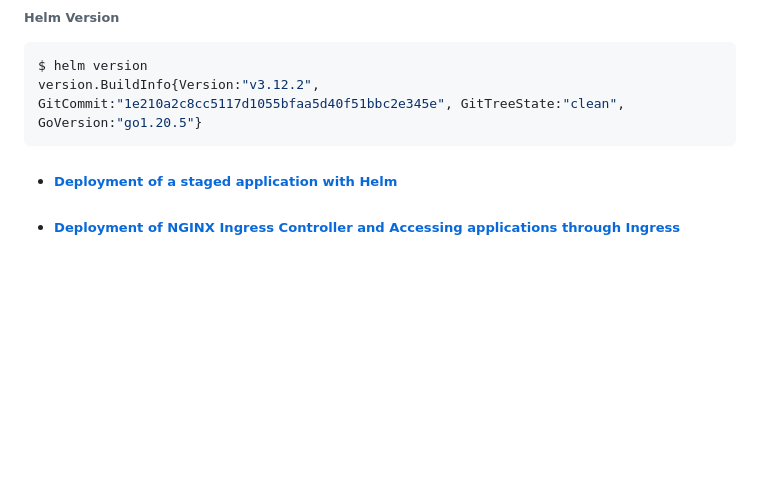
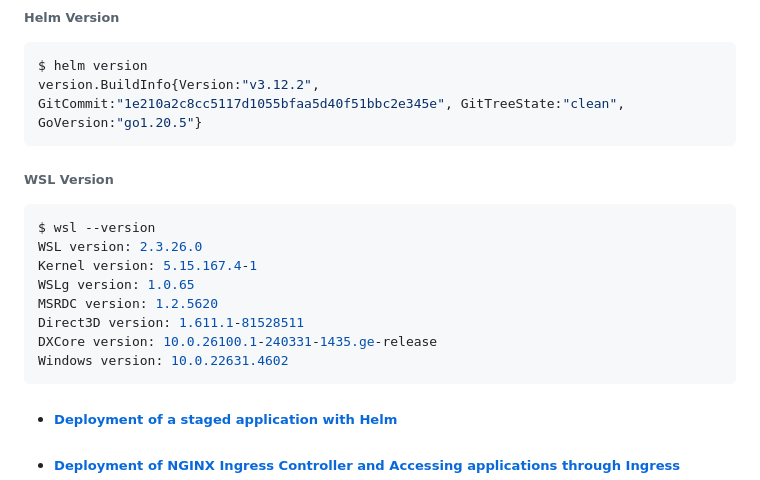
Before and after one commit to uttiyahazra/kubernetes-project, a Markdown page: README.md, the part around the change. GitHub-like rendering; blank space fills up the shorter version.

````diff
--- a/README.md
+++ b/README.md
@@ -46,6 +46,17 @@ Server Version: v1.30.5
 $ helm version
 version.BuildInfo{Version:"v3.12.2", GitCommit:"1e210a2c8cc5117d1055bfaa5d40f51bbc2e345e", GitTreeState:"clean", GoVersion:"go1.20.5"}
 ```
+###### WSL Version
+```bash
+$ wsl --version
+WSL version: 2.3.26.0
+Kernel version: 5.15.167.4-1
+WSLg version: 1.0.65
+MSRDC version: 1.2.5620
+Direct3D version: 1.611.1-81528511
+DXCore version: 10.0.26100.1-240331-1435.ge-release
+Windows version: 10.0.22631.4602
+```
 - ##### [Deployment of a staged application with Helm](https://github.com/uttiyahazra/kubernetes-project/blob/master/myk8sapp/ReadTheDocs.md)
 - ##### [Deployment of NGINX Ingress Controller and Accessing applications through Ingress](https://github.com/uttiyahazra/kubernetes-project/blob/master/myk8sapp/ReadTheDocs.md#deployment-of-nginx-ingress-controller-and-accessing-applications-through-ingress)
 - ##### [Deployment and Access the Kubernetes Dashboard](https://github.com/uttiyahazra/kubernetes-project/blob/master/myk8sapp/ReadTheDocs.md#deployment-and-accessing-kubernetes-dashboard)
````
Also changed, not shown: myk8sapp/CertManager.png (renamed from myk8sapp/image.png), myk8sapp/ElasticSearch.png (renamed from myk8sapp/image-1.png), myk8sapp/Kibana UI.png (renamed from myk8sapp/image-2.png).
